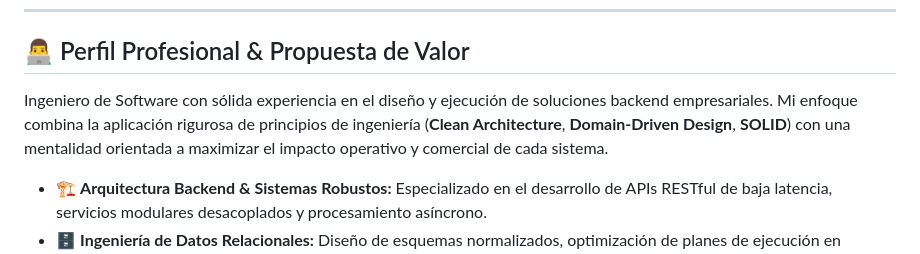
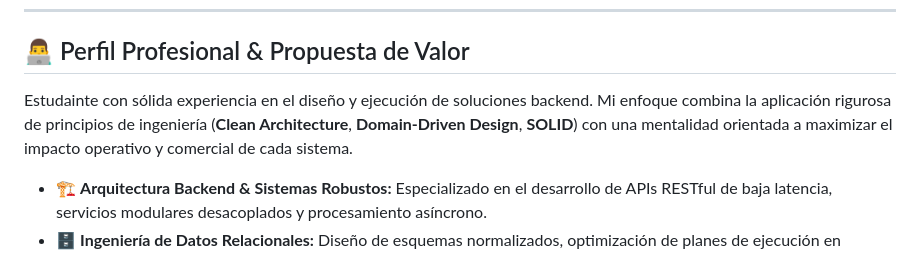
Before and after one commit to copito111/copito111, a Markdown page: README.md, the part around the change. Drawn GitHub-style.

```diff
--- a/README.md
+++ b/README.md
@@ -21,7 +21,7 @@
 
 ## 👨‍💻 Perfil Profesional & Propuesta de Valor
 
-Ingeniero de Software con sólida experiencia en el diseño y ejecución de soluciones backend empresariales. Mi enfoque combina la aplicación rigurosa de principios de ingeniería (**Clean Architecture**, **Domain-Driven Design**, **SOLID**) con una mentalidad orientada a maximizar el impacto operativo y comercial de cada sistema.
+Estudainte con sólida experiencia en el diseño y ejecución de soluciones backend. Mi enfoque combina la aplicación rigurosa de principios de ingeniería (**Clean Architecture**, **Domain-Driven Design**, **SOLID**) con una mentalidad orientada a maximizar el impacto operativo y comercial de cada sistema.
 
 - 🏗️ **Arquitectura Backend & Sistemas Robustos:** Especializado en el desarrollo de APIs RESTful de baja latencia, servicios modulares desacoplados y procesamiento asíncrono.
 - 🗄️ **Ingeniería de Datos Relacionales:** Diseño de esquemas normalizados, optimización de planes de ejecución en consultas complejas, indexación estratégica y gestión de concurrencia ACID en MySQL / PostgreSQL.
```
